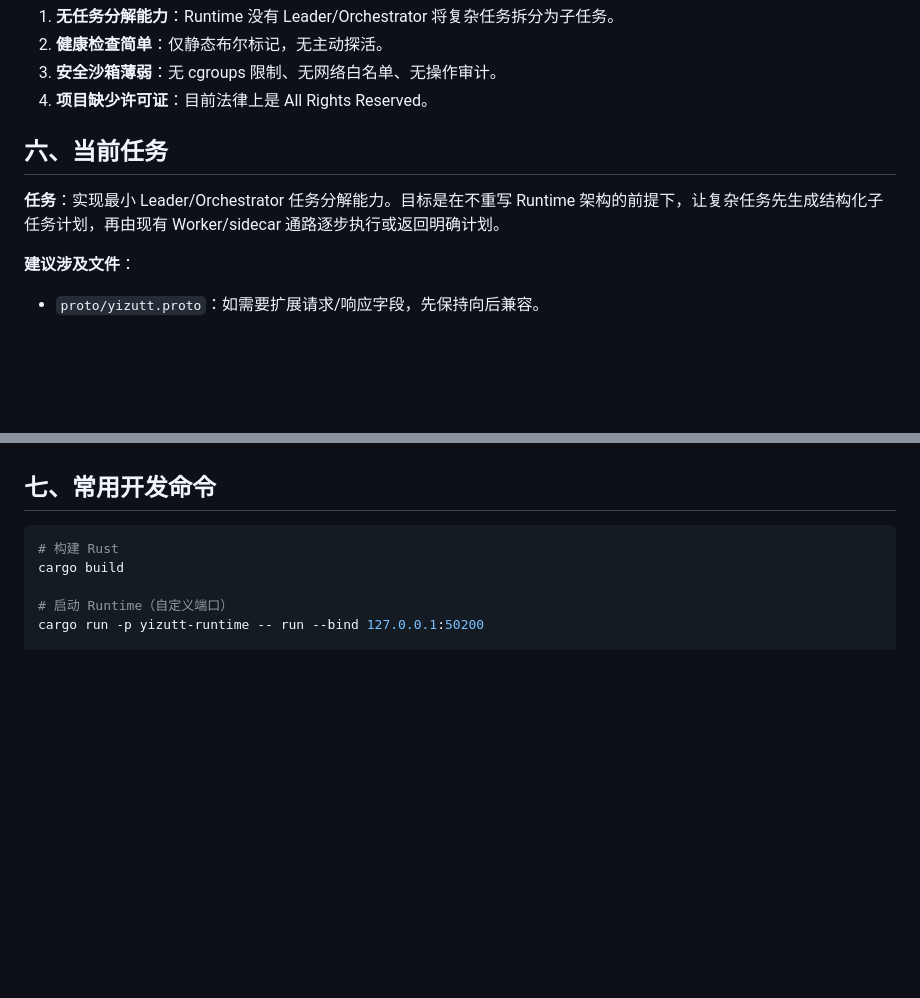
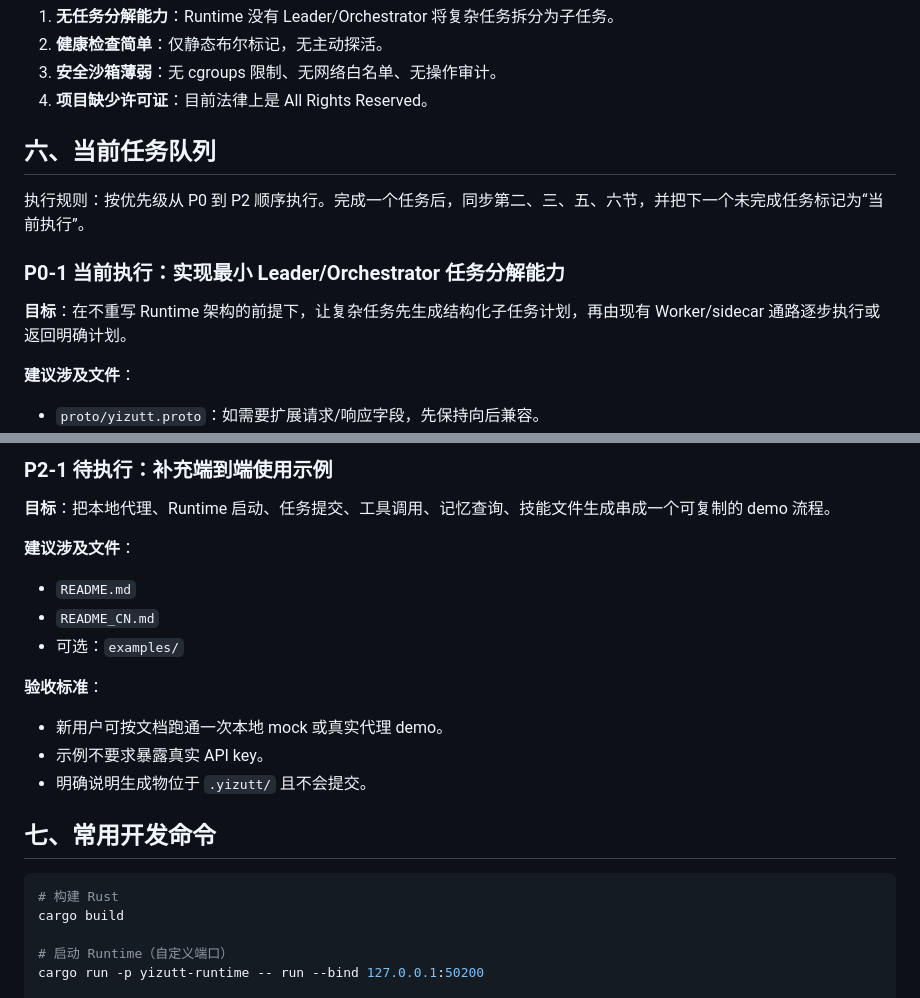
Before and after one commit to Yizutt/yizutt-agi-mvp, a Markdown page: CONTEXT.md, 2 parts joined by grey strips. Rendered like a GitHub page; blank space fills up the shorter version.

```diff
--- a/CONTEXT.md
+++ b/CONTEXT.md
@@ -46,9 +46,13 @@ Yizutt AGI 是一个自进化、多 Agent 协作的 AI 队友框架，采用 Rus
 3. **安全沙箱薄弱**：无 cgroups 限制、无网络白名单、无操作审计。
 4. **项目缺少许可证**：目前法律上是 All Rights Reserved。
 
-## 六、当前任务
+## 六、当前任务队列
 
-**任务**：实现最小 Leader/Orchestrator 任务分解能力。目标是在不重写 Runtime 架构的前提下，让复杂任务先生成结构化子任务计划，再由现有 Worker/sidecar 通路逐步执行或返回明确计划。
+执行规则：按优先级从 P0 到 P2 顺序执行。完成一个任务后，同步第二、三、五、六节，并把下一个未完成任务标记为“当前执行”。
+
+### P0-1 当前执行：实现最小 Leader/Orchestrator 任务分解能力
+
+**目标**：在不重写 Runtime 架构的前提下，让复杂任务先生成结构化子任务计划，再由现有 Worker/sidecar 通路逐步执行或返回明确计划。
 
 **建议涉及文件**：
 - `proto/yizutt.proto`：如需要扩展请求/响应字段，先保持向后兼容。
@@ -74,3 +133,16 @@ Yizutt AGI 是一个自进化、多 Agent 协作的 AI 队友框架，采用 Rus
+### P2-1 待执行：补充端到端使用示例
+
+**目标**：把本地代理、Runtime 启动、任务提交、工具调用、记忆查询、技能文件生成串成一个可复制的 demo 流程。
+
+**建议涉及文件**：
+- `README.md`
+- `README_CN.md`
+- 可选：`examples/`
+
+**验收标准**：
+- 新用户可按文档跑通一次本地 mock 或真实代理 demo。
+- 示例不要求暴露真实 API key。
+- 明确说明生成物位于 `.yizutt/` 且不会提交。
 
 ## 七、常用开发命令
 
```
Also changed, not shown: other parts of CONTEXT.md (+60 -5 lines).
